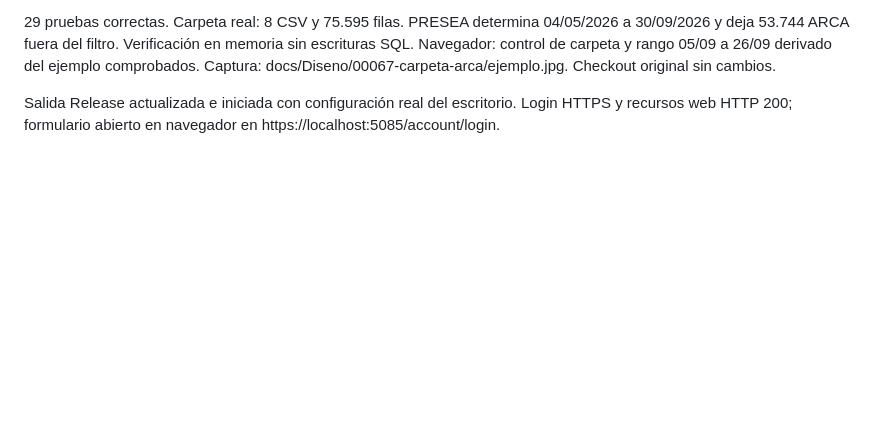
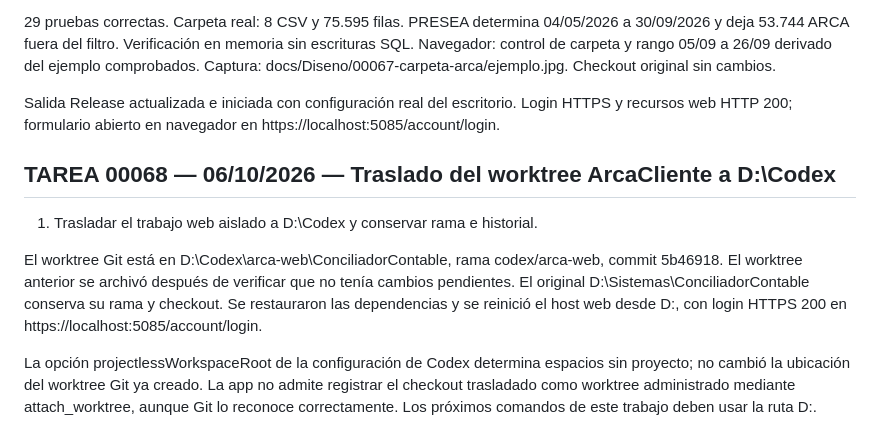
Before and after one commit to Mjulian-alv/ConciliadorContable, a Markdown page: docs/Historial.md, the part around the change. Rendered like a GitHub page; blank space fills up the shorter version.

Commit message:
docs: registrar traslado del worktree a D Codex tarea 00068

```diff
--- a/docs/Historial.md
+++ b/docs/Historial.md
@@ -714,3 +714,18 @@ Captura: docs/Diseno/00067-carpeta-arca/ejemplo.jpg. Checkout original sin cambi
 
 Salida Release actualizada e iniciada con configuración real del escritorio. Login HTTPS
 y recursos web HTTP 200; formulario abierto en navegador en https://localhost:5085/account/login.
+
+## TAREA 00068 — 06/10/2026 — Traslado del worktree ArcaCliente a D:\Codex
+
+1. Trasladar el trabajo web aislado a D:\Codex y conservar rama e historial.
+
+El worktree Git está en D:\Codex\arca-web\ConciliadorContable, rama codex/arca-web,
+commit 5b46918. El worktree anterior se archivó después de verificar que no tenía
+cambios pendientes. El original D:\Sistemas\ConciliadorContable conserva su rama y
+checkout. Se restauraron las dependencias y se reinició el host web desde D:, con login
+HTTPS 200 en https://localhost:5085/account/login.
+
+La opción projectlessWorkspaceRoot de la configuración de Codex determina espacios sin
+proyecto; no cambió la ubicación del worktree Git ya creado. La app no admite registrar
+el checkout trasladado como worktree administrado mediante attach_worktree, aunque Git
+lo reconoce correctamente. Los próximos comandos de este trabajo deben usar la ruta D:.
```
